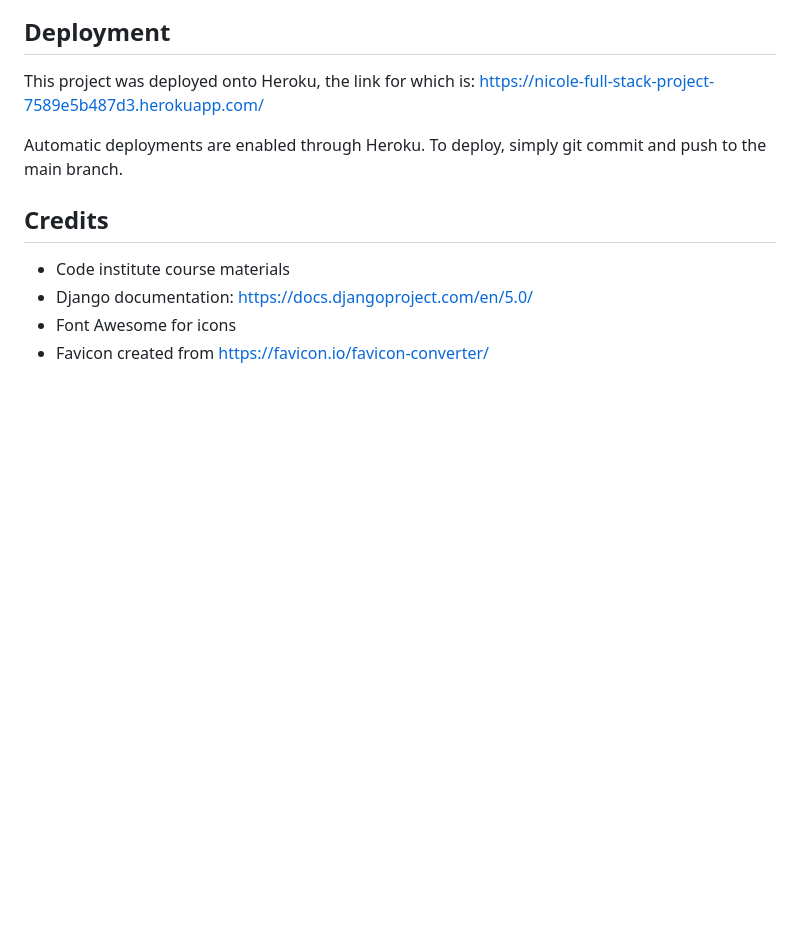
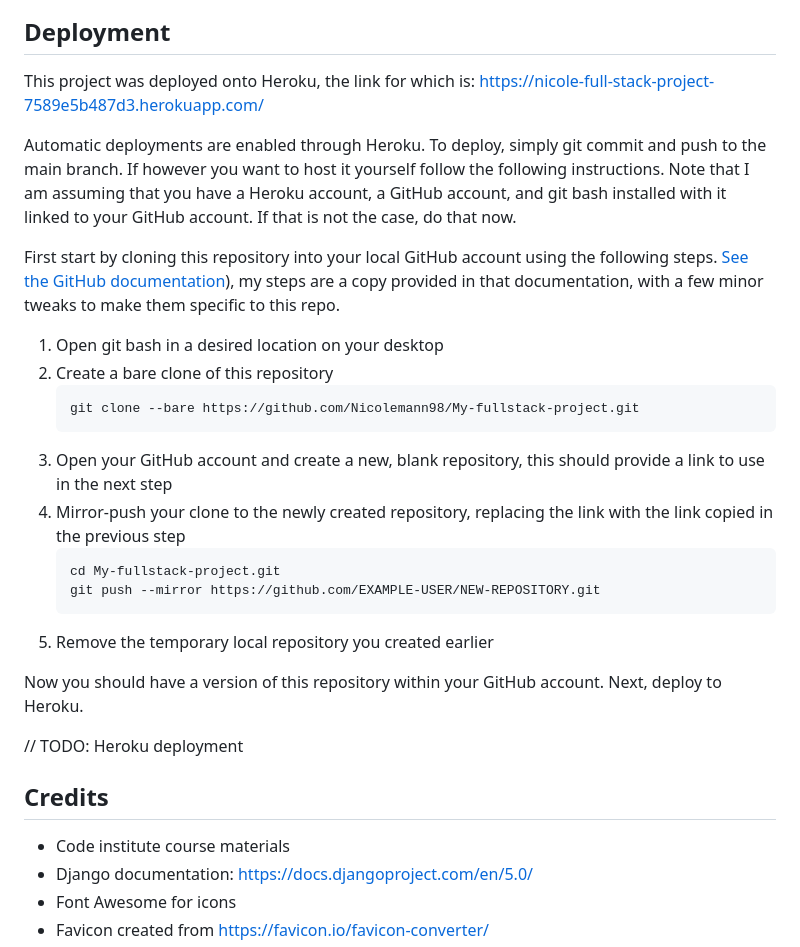
Before and after one commit to Nicolemann98/fullstack-clone, a Markdown page: README.md, the part around the change. GitHub-like rendering; blank space fills up the shorter version.

Commit message:
Add repo clone instructions
Done to the deployment section of README, still need to do Heroku deployment steps

````diff
--- a/README.md
+++ b/README.md
@@ -140,7 +140,26 @@ The only pages that fail the validations are the ones using the Django forms (wh
 
 This project was deployed onto Heroku, the link for which is: https://nicole-full-stack-project-7589e5b487d3.herokuapp.com/
 
-Automatic deployments are enabled through Heroku. To deploy, simply git commit and push to the main branch.
+Automatic deployments are enabled through Heroku. To deploy, simply git commit and push to the main branch. If however you want to host it yourself follow the following instructions. Note that I am assuming that you have a Heroku account, a GitHub account, and git bash installed with it linked to your GitHub account. If that is not the case, do that now.
+
+First start by cloning this repository into your local GitHub account using the following steps. [See the GitHub documentation](https://docs.github.com/en/repositories/creating-and-managing-repositories/duplicating-a-repository)), my steps are a copy provided in that documentation, with a few minor tweaks to make them specific to this repo.
+
+1. Open git bash in a desired location on your desktop
+2. Create a bare clone of this repository
+   ```
+   git clone --bare https://github.com/Nicolemann98/My-fullstack-project.git
+   ```
+4. Open your GitHub account and create a new, blank repository, this should provide a link to use in the next step
+5. Mirror-push your clone to the newly created repository, replacing the link with the link copied in the previous step
+   ```
+   cd My-fullstack-project.git
+   git push --mirror https://github.com/EXAMPLE-USER/NEW-REPOSITORY.git
+   ```
+6. Remove the temporary local repository you created earlier
+
+Now you should have a version of this repository within your GitHub account. Next, deploy to Heroku.
+
+// TODO: Heroku deployment
 
 ## Credits
 
````
